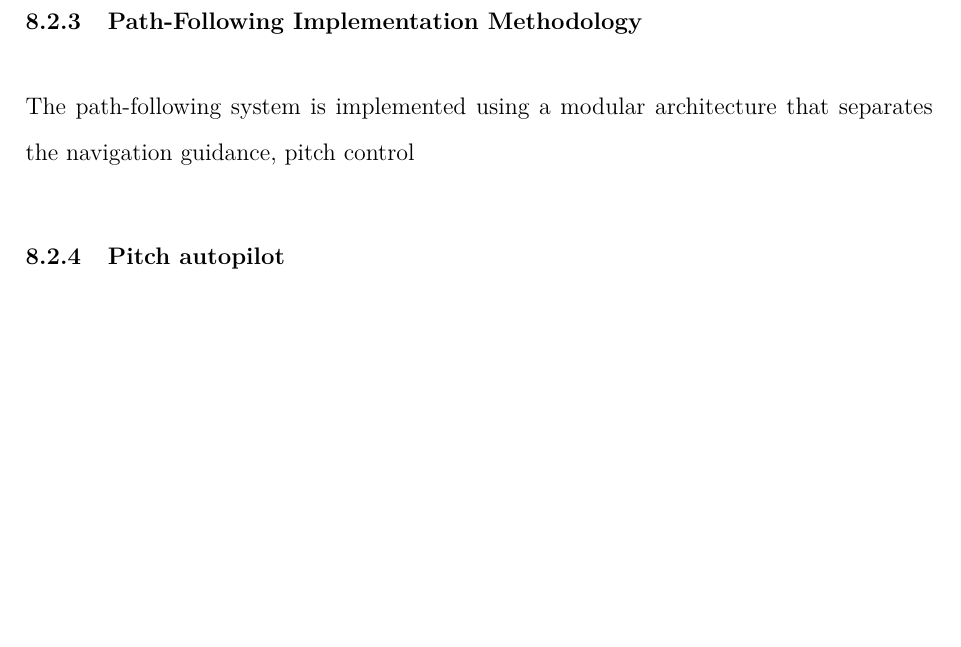
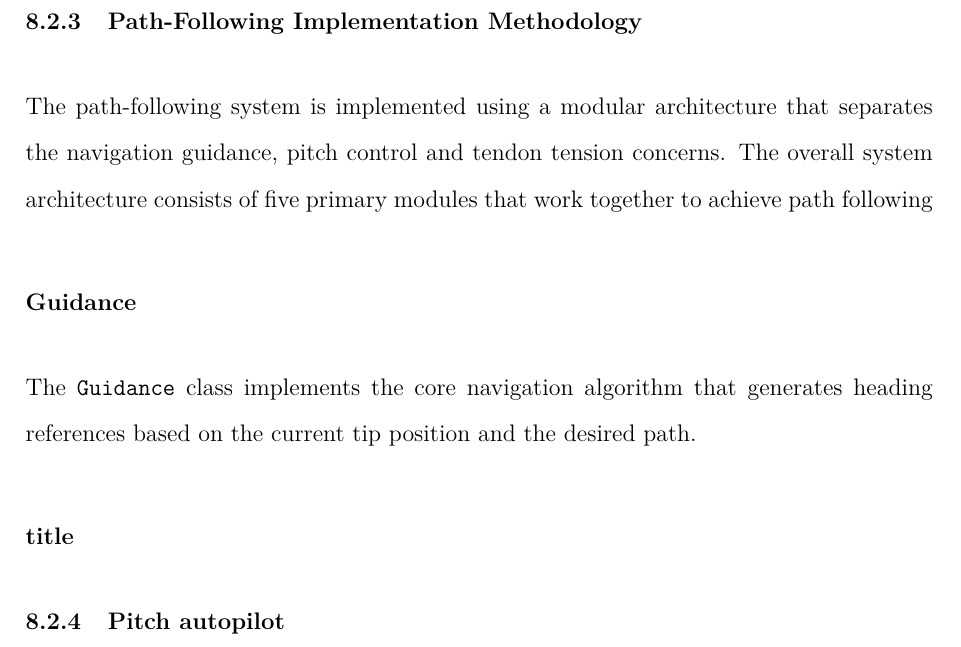
Before and after one commit to KatlaMariaGudmundsdottir/MasterThesis, a LaTeX document (main.tex, which reads sections/2DpathFollowing.tex): part of page 51 of 61, cut so that both start at the same text, the shorter picture padded with empty space. Compiled offline with pdfLaTeX.

Commit message:
texstudio

```diff
--- a/sections/2DpathFollowing.tex
+++ b/sections/2DpathFollowing.tex
@@ -62,7 +62,12 @@ ILOS) by adding an integral term to the heading reference. This will allow for c
 During the implementation of this path-following strategy it is crucial to ensure that it is implemented in a modular way such that it may be switched out by more complex methods as discussed in the background such as adaptive or MPC based methods if further robustness or error handling is necessary.
 
 \subsubsection{Path-Following Implementation Methodology}
-The path-following system is implemented using a modular architecture that separates the navigation guidance, pitch control
+The path-following system is implemented using a modular architecture that separates the navigation guidance, pitch control and tendon tension concerns. The overall system architecture consists of five primary modules that work together to achieve path following
+
+\paragraph*{Guidance}
+The \texttt{Guidance} class implements the core navigation algorithm that generates heading references based on the current tip position and the desired path.
+
+\paragraph*{title}
 
 \subsubsection{Pitch autopilot}
 In order for the ribbon to follow the path, the tip must continuously align wiht the desired pitch angle \(\theta_{ref}\) computed by the lOS algorithm. However,the physical system is controlled through tendon tensions which induce bending at the distal tip. Therefore, an intermedediate control layer, a pitch autopilot, must be implemented to convert heading references into actuator-level commands.
```
Also changed, not shown: 1 other file.
